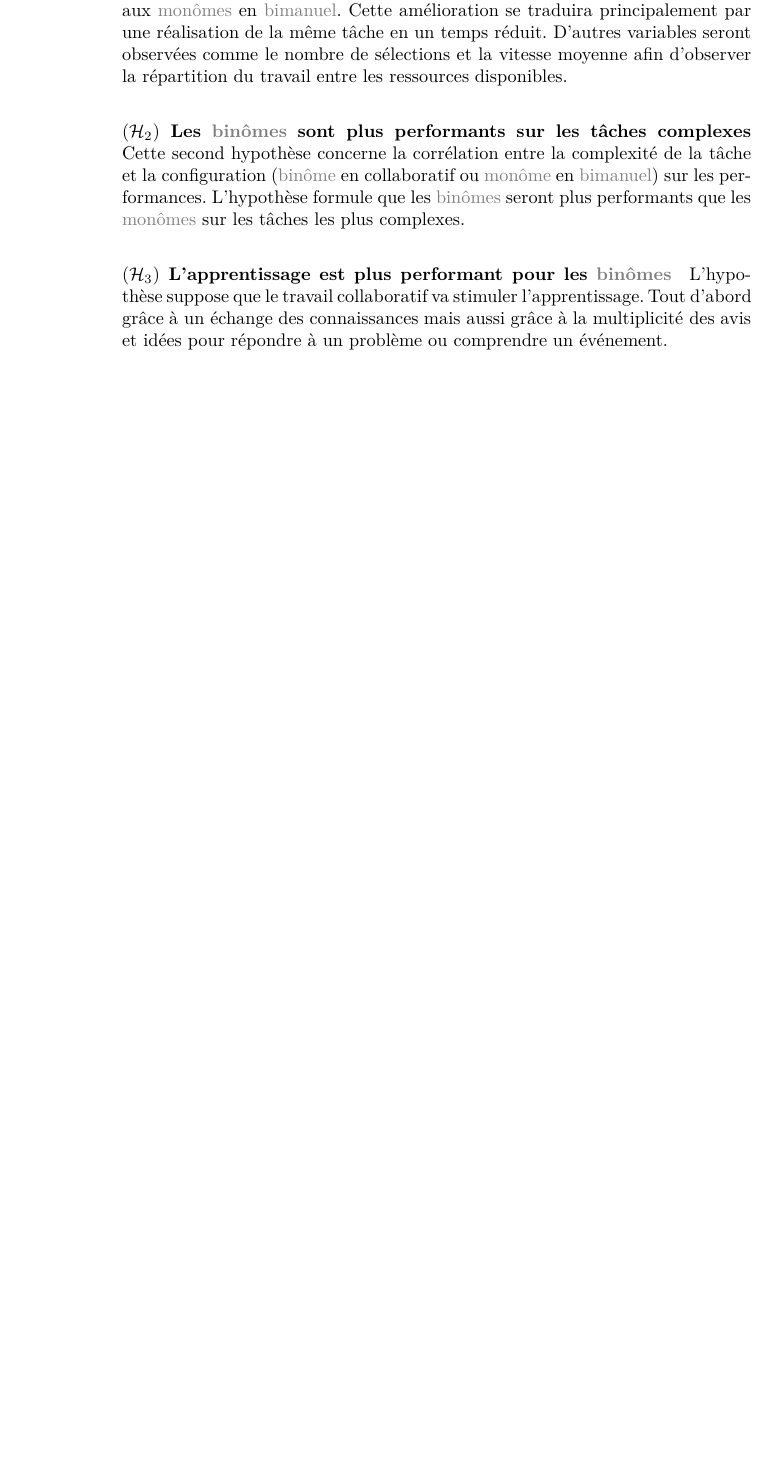
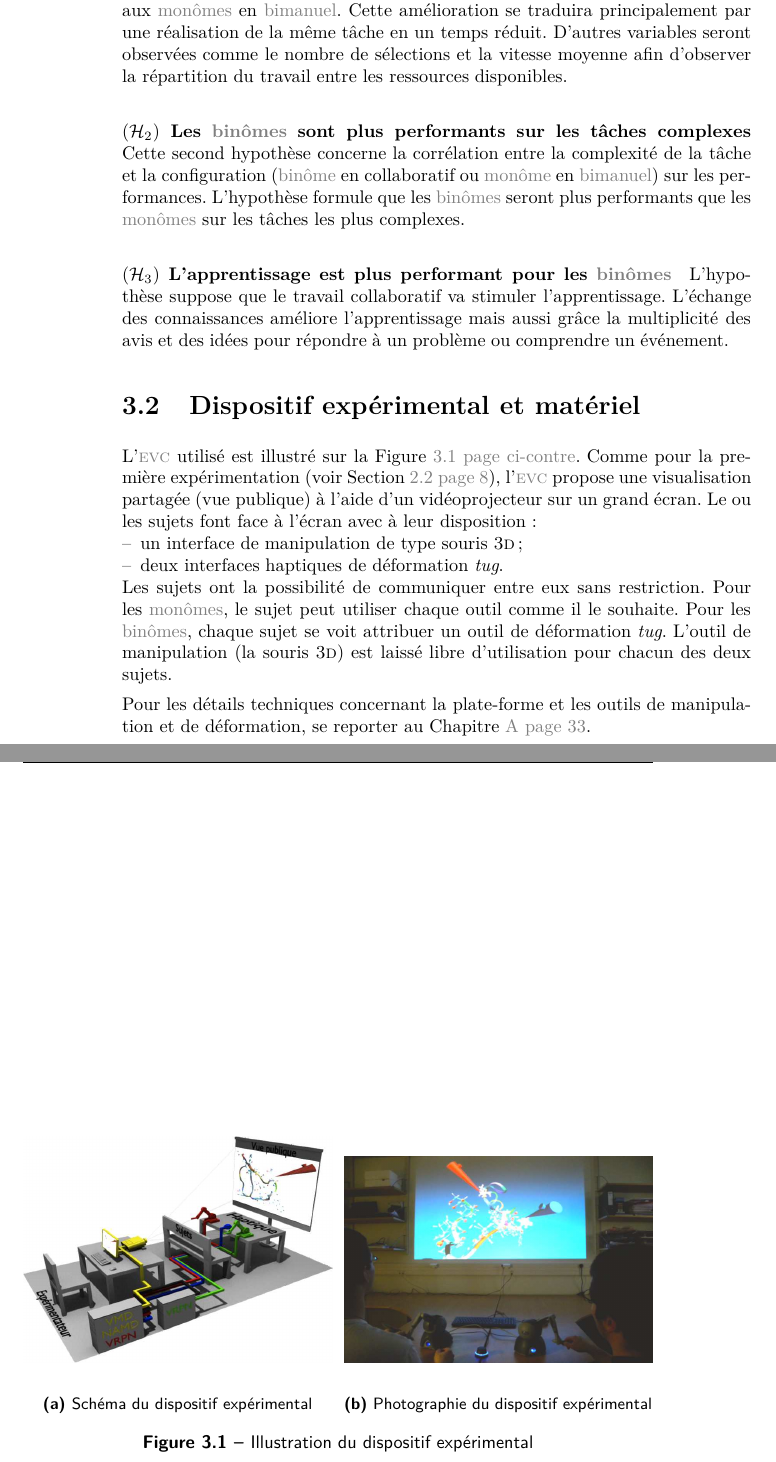
Before and after one commit to simard/These, a LaTeX thesis (main.tex): part of page 26 of 41 before the commit and two parts of pages 26 and 27 of 43 after it, the two joined at a grey line, cut so that both start at the same text, the shorter picture padded with empty space. The pictures show the PDF file Thesis.pdf that the author committed with the source.

Commit message:
Write the hardware part for experimentation 2
The system and hardware for the second experimentation have been written.
There is only a few modification with the first experimentation.

```diff
--- a/main.tex
+++ b/main.tex
@@ -134,3 +123,7 @@
 					\end{mysubfigure}
 					\mycaption[fig-exp1-IllustrationDuDispositifExperimental]{Illustration du dispositif expérimental}
 				\end{myfigure}
+
+				Les sujets ont la possibilité de communiquer entre eux sans restriction.
+				Pour les \myglos*{glo-Monome}, le sujet peut utiliser chaque outil comme il le souhaite.
+				Pour les \myglos*{glo-Binome}, chaque sujet se voit attribuer un outil de déformation \mytool{tug}.
@@ -137,3 +136,4 @@
+				Pour les détails techniques concernant la plate-forme et les outils de manipulation et de déformation, se reporter au \mychapterref{app-ShaddockCollaborativeVirtualEnvironmentForMolecularDesign}.
 			\end{mysection}
 			\begin{mysection}[sec-exp1-Methode]{Méthode}
 				\begin{mysubsection}[sse-exp1-Sujets]{Sujets}
@@ -514,9 +514,37 @@
 					\end{myparagraph}
 					\begin{myparagraph}{\myhypothesis{3} L'apprentissage est plus performant pour les \myglos*{glo-Binome}}
 						L'hypothèse suppose que le travail collaboratif va stimuler l'apprentissage.
-						Tout d'abord grâce à un échange des connaissances mais aussi grâce à la multiplicité des avis et idées pour répondre à un problème ou comprendre un événement.
+						L'échange des connaissances améliore l'apprentissage mais aussi grâce la multiplicité des avis et des idées pour répondre à un problème ou comprendre un événement.
 					\end{myparagraph}
 				\end{mysubsection}
+			\end{mysection}
+			\begin{mysection}[sec-exp2-DispositifExperimentalEtMateriel]{Dispositif expérimental et matériel}
+				L'\myacro{acr-EVC} utilisé est illustré sur la \myfigureref{fig-exp2-IllustrationDuDispositifExperimental}.
+				Comme pour la première expérimentation \mysectionref*{sec-exp1-DispositifExperimentalEtMateriel}, l'\myacro{acr-EVC} propose une visualisation partagée (vue publique) à l'aide d'un vidéoprojecteur sur un grand écran.
+				Le ou les sujets font face à l'écran avec à leur disposition :
+				\begin{itemize}
+					\item un interface de manipulation de type souris \myThreeD;
+					\item deux interfaces haptiques de déformation \mytool{tug}.
+				\end{itemize}
+
+				\begin{myfigure}
+					\begin{mysubfigure}
+						\myimage[width=0.49\textwidth]{exp2-schema}
+						\mysubcaption[fig-exp2-IllustrationDuDispositifExperimental-SchemaDuDispositifExperimental]{Schéma du dispositif expérimental}
+					\end{mysubfigure}
+					\begin{mysubfigure}
+						\myimage[width=0.49\textwidth]{exp2-photo}
+						\mysubcaption[fig-exp2-IllustrationDuDispositifExperimental-PhotographieDuDispositifExperimental]{Photographie du dispositif expérimental}
+					\end{mysubfigure}
+					\mycaption[fig-exp2-IllustrationDuDispositifExperimental]{Illustration du dispositif expérimental}
+				\end{myfigure}
+
+				Les sujets ont la possibilité de communiquer entre eux sans restriction.
+				Pour les \myglos*{glo-Monome}, le sujet peut utiliser chaque outil comme il le souhaite.
+				Pour les \myglos*{glo-Binome}, chaque sujet se voit attribuer un outil de déformation \mytool{tug}.
+				L'outil de manipulation (la souris \myThreeD) est laissé libre d'utilisation pour chacun des deux sujets.
+
+				Pour les détails techniques concernant la plate-forme et les outils de manipulation et de déformation, se reporter au \mychapterref{app-ShaddockCollaborativeVirtualEnvironmentForMolecularDesign}.
 			\end{mysection}
 		\end{mychapter}
 		\begin{mychapter}[cha-LesDynamiquesDeGroupe]{Les dynamiques de groupe}
```
Also changed, not shown: myref.sty (+1 -1 lines), Thesis.pdf, main.tex (17 more changed lines).
